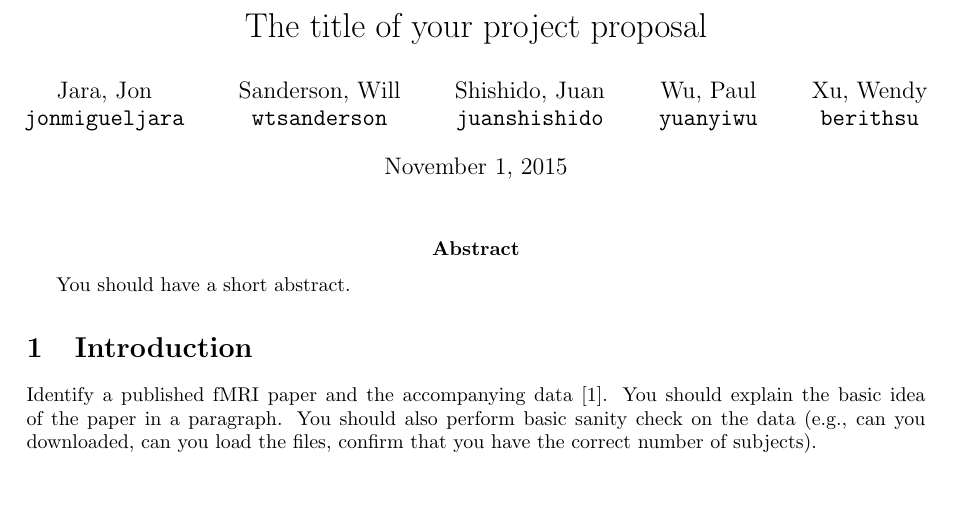
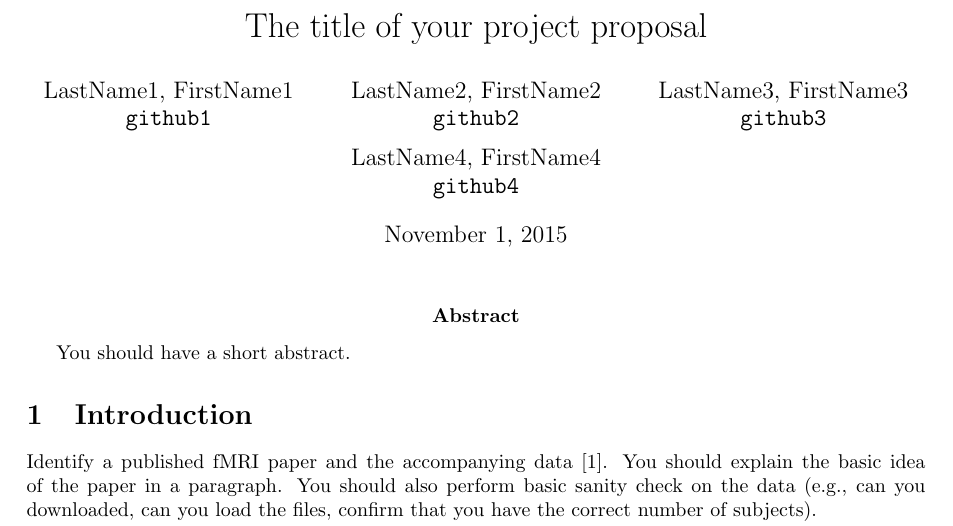
Before and after one commit to berkeley-stat159/project-eta, a LaTeX document (paper/report.tex): part of the page, cut so that both start at the same text, the shorter picture padded with empty space. Compiled offline with pdfLaTeX.

Commit message:
Revert "updating report" revert This reverts commit 0191b509b1d874c16870033b8db6567721aa91a7.

```diff
--- a/paper/report.tex
+++ b/paper/report.tex
@@ -4,20 +4,17 @@
 
 \title{The title of your project proposal}
 \author{
-  Jara, Jon\\
-  \texttt{jonmigueljara}
+  LastName1, FirstName1\\
+  \texttt{github1}
   \and
-  Sanderson, Will\\
-  \texttt{wtsanderson}
+  LastName2, FirstName2\\
+  \texttt{github2}
   \and
-  Shishido, Juan\\
-  \texttt{juanshishido}
+  LastName3, FirstName3\\
+  \texttt{github3}
   \and
-  Wu, Paul\\
-  \texttt{yuanyiwu}
-  \and
-  Xu, Wendy\\
-  \texttt{berithsu}
+  LastName4, FirstName4\\
+  \texttt{github4}
 }
 
 \bibliographystyle{siam}
```
